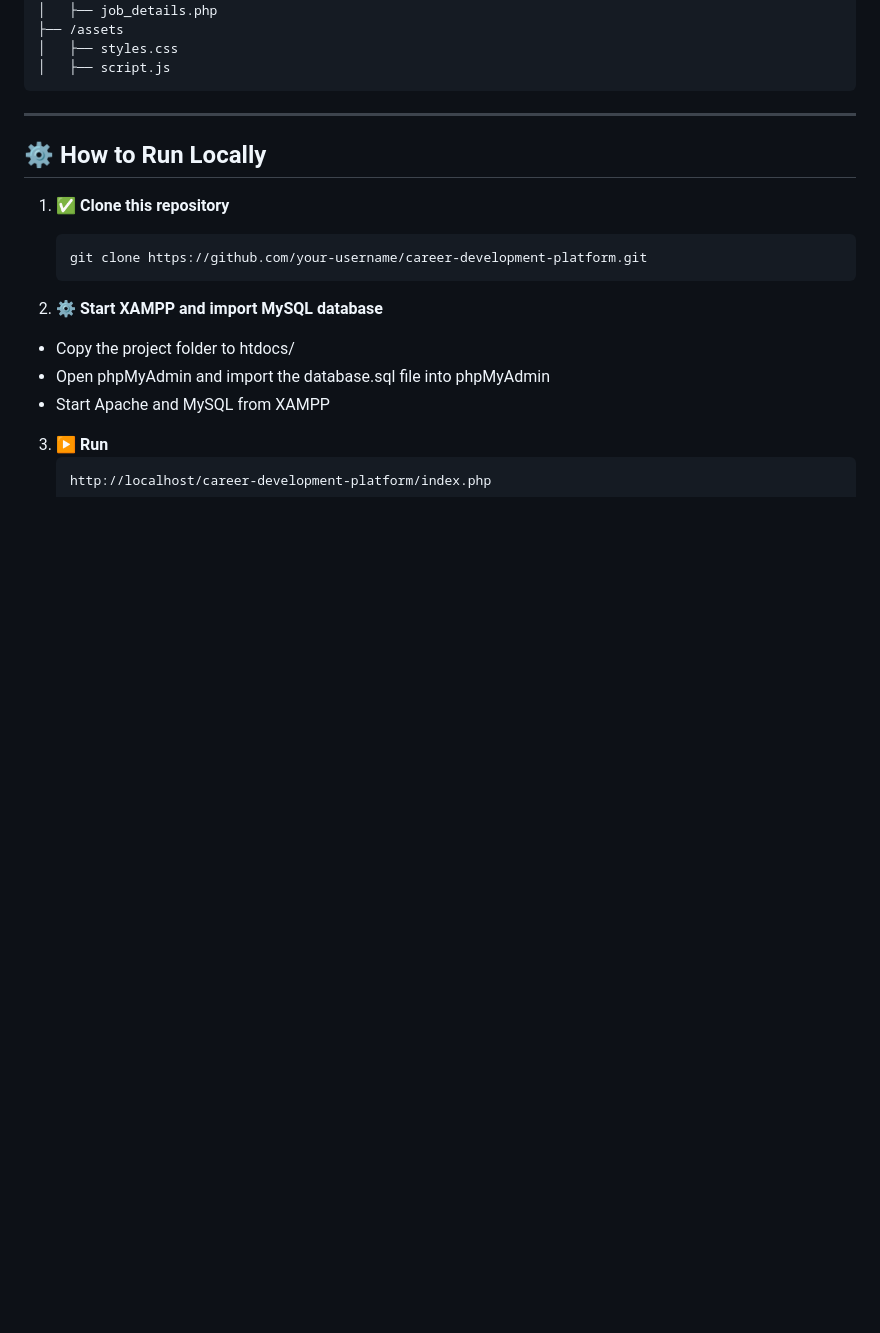
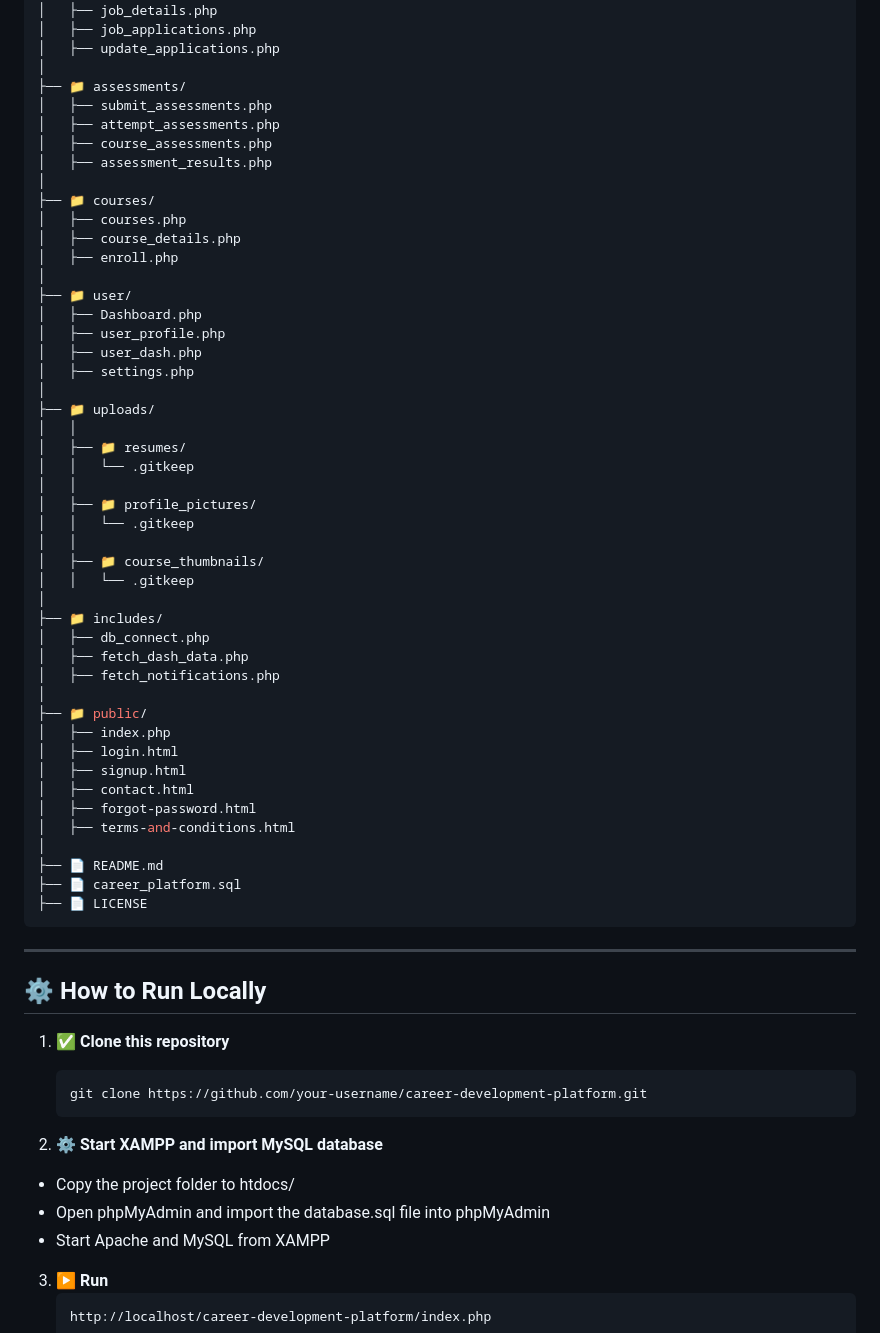
Before and after one commit to Naveenkumar-IT/Career-Development-Platform, a Markdown page: README.md, the part around the change printed below. Drawn GitHub-style; blank space fills up the shorter version.

````diff
--- a/README.md
+++ b/README.md
@@ -70,8 +123,52 @@ The **Career Development Platform** is a web application that connects students
 │   ├── jobs.php
 │   ├── job_details.php
-├── /assets
-│   ├── styles.css
-│   ├── script.js
+│   ├── job_applications.php
+│   ├── update_applications.php
+│
+├── 📁 assessments/
+│   ├── submit_assessments.php
+│   ├── attempt_assessments.php
+│   ├── course_assessments.php
+│   ├── assessment_results.php
+│
+├── 📁 courses/
+│   ├── courses.php
+│   ├── course_details.php
+│   ├── enroll.php
+│
+├── 📁 user/
+│   ├── Dashboard.php
+│   ├── user_profile.php
+│   ├── user_dash.php
+│   ├── settings.php
+│
+├── 📁 uploads/
+│   │
+│   ├── 📁 resumes/
+│   │   └── .gitkeep
+│   │
+│   ├── 📁 profile_pictures/
+│   │   └── .gitkeep
+│   │
+│   ├── 📁 course_thumbnails/
+│   │   └── .gitkeep
+│
+├── 📁 includes/
+│   ├── db_connect.php
+│   ├── fetch_dash_data.php
+│   ├── fetch_notifications.php
+│
+├── 📁 public/
+│   ├── index.php
+│   ├── login.html
+│   ├── signup.html
+│   ├── contact.html
+│   ├── forgot-password.html
+│   ├── terms-and-conditions.html
+│
+├── 📄 README.md
+├── 📄 career_platform.sql
+├── 📄 LICENSE
 ```
 ---
 
````
Also changed, not shown: other parts of README.md (+67 -14 lines).
